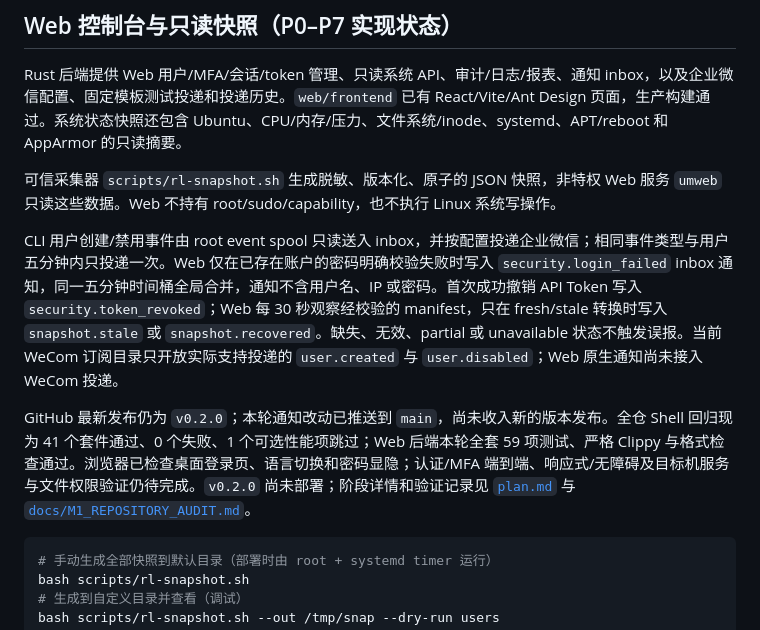
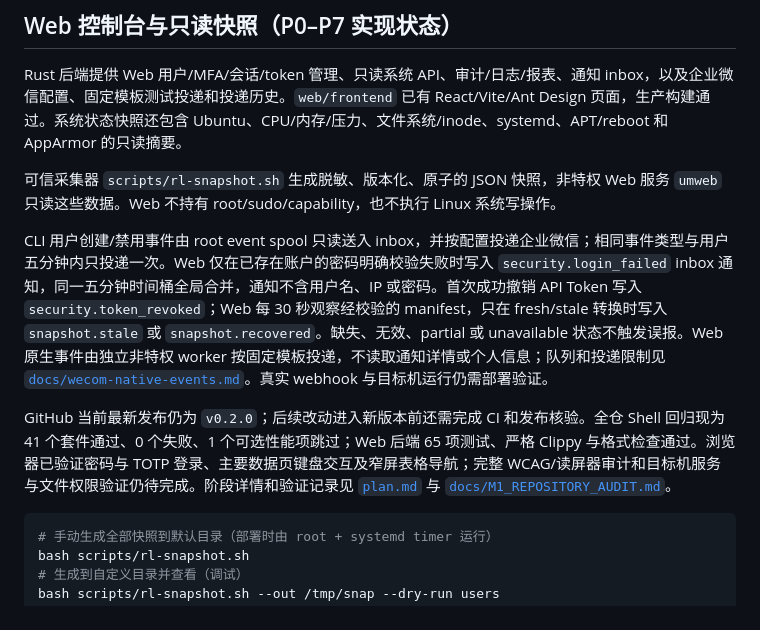
Before and after one commit to caoronglin/user-manager, a Markdown page: README.md, the part around the change. GitHub-like rendering.

Commit message:
stage feature update: README.md

````diff
--- a/README.md
+++ b/README.md
@@ -98,9 +98,9 @@ Rust 后端提供 Web 用户/MFA/会话/token 管理、只读系统 API、审计
 
 可信采集器 `scripts/rl-snapshot.sh` 生成脱敏、版本化、原子的 JSON 快照，非特权 Web 服务 `umweb` 只读这些数据。Web 不持有 root/sudo/capability，也不执行 Linux 系统写操作。
 
-CLI 用户创建/禁用事件由 root event spool 只读送入 inbox，并按配置投递企业微信；相同事件类型与用户五分钟内只投递一次。Web 仅在已存在账户的密码明确校验失败时写入 `security.login_failed` inbox 通知，同一五分钟时间桶全局合并，通知不含用户名、IP 或密码。首次成功撤销 API Token 写入 `security.token_revoked`；Web 每 30 秒观察经校验的 manifest，只在 fresh/stale 转换时写入 `snapshot.stale` 或 `snapshot.recovered`。缺失、无效、partial 或 unavailable 状态不触发误报。当前 WeCom 订阅目录只开放实际支持投递的 `user.created` 与 `user.disabled`；Web 原生通知尚未接入 WeCom 投递。
+CLI 用户创建/禁用事件由 root event spool 只读送入 inbox，并按配置投递企业微信；相同事件类型与用户五分钟内只投递一次。Web 仅在已存在账户的密码明确校验失败时写入 `security.login_failed` inbox 通知，同一五分钟时间桶全局合并，通知不含用户名、IP 或密码。首次成功撤销 API Token 写入 `security.token_revoked`；Web 每 30 秒观察经校验的 manifest，只在 fresh/stale 转换时写入 `snapshot.stale` 或 `snapshot.recovered`。缺失、无效、partial 或 unavailable 状态不触发误报。Web 原生事件由独立非特权 worker 按固定模板投递，不读取通知详情或个人信息；队列和投递限制见 [`docs/wecom-native-events.md`](docs/wecom-native-events.md)。真实 webhook 与目标机运行仍需部署验证。
 
-GitHub 最新发布仍为 `v0.2.0`；本轮通知改动已推送到 `main`，尚未收入新的版本发布。全仓 Shell 回归现为 41 个套件通过、0 个失败、1 个可选性能项跳过；Web 后端本轮全套 59 项测试、严格 Clippy 与格式检查通过。浏览器已检查桌面登录页、语言切换和密码显隐；认证/MFA 端到端、响应式/无障碍及目标机服务与文件权限验证仍待完成。`v0.2.0` 尚未部署；阶段详情和验证记录见 [`plan.md`](plan.md) 与 [`docs/M1_REPOSITORY_AUDIT.md`](docs/M1_REPOSITORY_AUDIT.md)。
+GitHub 当前最新发布仍为 `v0.2.0`；后续改动进入新版本前还需完成 CI 和发布核验。全仓 Shell 回归现为 41 个套件通过、0 个失败、1 个可选性能项跳过；Web 后端 65 项测试、严格 Clippy 与格式检查通过。浏览器已验证密码与 TOTP 登录、主要数据页键盘交互及窄屏表格导航；完整 WCAG/读屏器审计和目标机服务与文件权限验证仍待完成。阶段详情和验证记录见 [`plan.md`](plan.md) 与 [`docs/M1_REPOSITORY_AUDIT.md`](docs/M1_REPOSITORY_AUDIT.md)。
 
 ```bash
 # 手动生成全部快照到默认目录（部署时由 root + systemd timer 运行）
````
